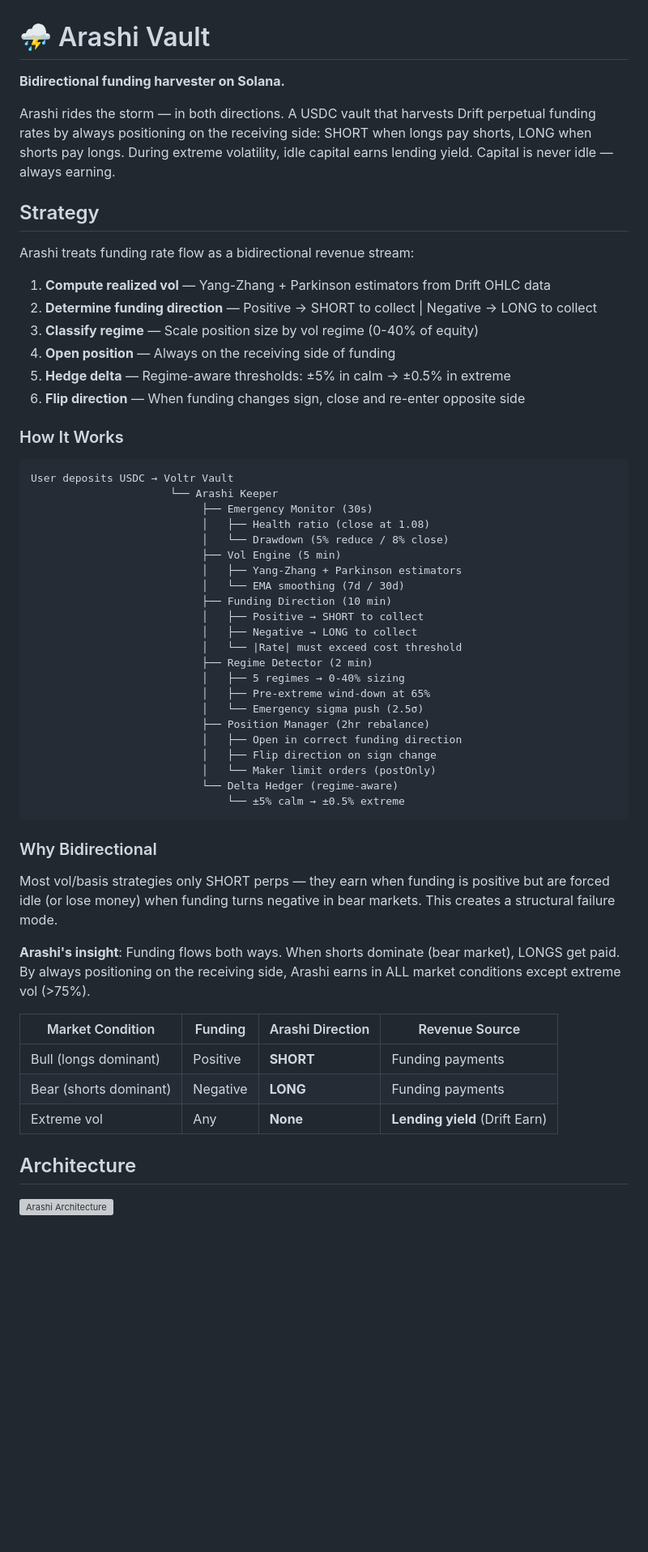
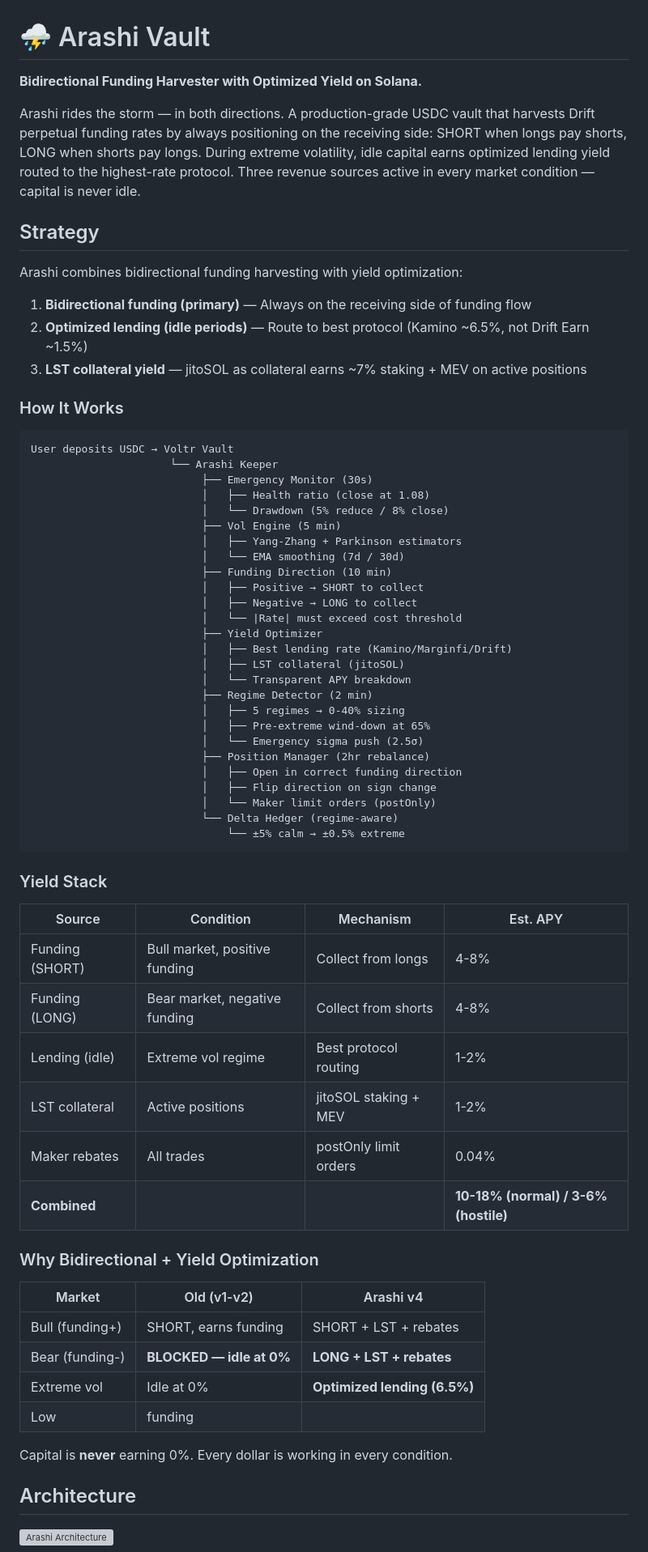
Before and after one commit to psyto/arashi, a Markdown page: README.md, the part around one of its changes. Shown at 81% size. Rendered like a GitHub page; blank space fills up the shorter version; grey boxes are pictures that could not be loaded.

````diff
--- a/README.md
+++ b/README.md
@@ -1,19 +1,16 @@
 # ⛈️ Arashi Vault
 
-**Bidirectional funding harvester on Solana.**
+**Bidirectional Funding Harvester with Optimized Yield on Solana.**
 
-Arashi rides the storm — in both directions. A USDC vault that harvests Drift perpetual funding rates by always positioning on the receiving side: SHORT when longs pay shorts, LONG when shorts pay longs. During extreme volatility, idle capital earns lending yield. Capital is never idle — always earning.
+Arashi rides the storm — in both directions. A production-grade USDC vault that harvests Drift perpetual funding rates by always positioning on the receiving side: SHORT when longs pay shorts, LONG when shorts pay longs. During extreme volatility, idle capital earns optimized lending yield routed to the highest-rate protocol. Three revenue sources active in every market condition — capital is never idle.
 
 ## Strategy
 
-Arashi treats funding rate flow as a bidirectional revenue stream:
+Arashi combines bidirectional funding harvesting with yield optimization:
 
-1. **Compute realized vol** — Yang-Zhang + Parkinson estimators from Drift OHLC data
-2. **Determine funding direction** — Positive → SHORT to collect | Negative → LONG to collect
-3. **Classify regime** — Scale position size by vol regime (0-40% of equity)
-4. **Open position** — Always on the receiving side of funding
-5. **Hedge delta** — Regime-aware thresholds: ±5% in calm → ±0.5% in extreme
-6. **Flip direction** — When funding changes sign, close and re-enter opposite side
+1. **Bidirectional funding (primary)** — Always on the receiving side of funding flow
+2. **Optimized lending (idle periods)** — Route to best protocol (Kamino ~6.5%, not Drift Earn ~1.5%)
+3. **LST collateral yield** — jitoSOL as collateral earns ~7% staking + MEV on active positions
 
 ### How It Works
 
@@ -30,6 +27,10 @@ User deposits USDC → Voltr Vault
                            │   ├── Positive → SHORT to collect
                            │   ├── Negative → LONG to collect
                            │   └── |Rate| must exceed cost threshold
+                           ├── Yield Optimizer
+                           │   ├── Best lending rate (Kamino/Marginfi/Drift)
+                           │   ├── LST collateral (jitoSOL)
+                           │   └── Transparent APY breakdown
                            ├── Regime Detector (2 min)
                            │   ├── 5 regimes → 0-40% sizing
                            │   ├── Pre-extreme wind-down at 65%
@@ -42,17 +43,27 @@ User deposits USDC → Voltr Vault
                                └── ±5% calm → ±0.5% extreme
 ```
 
-### Why Bidirectional
+### Yield Stack
 
-Most vol/basis strategies only SHORT perps — they earn when funding is positive but are forced idle (or lose money) when funding turns negative in bear markets. This creates a structural failure mode.
+| Source | Condition | Mechanism | Est. APY |
+|--------|-----------|-----------|----------|
+| Funding (SHORT) | Bull market, positive funding | Collect from longs | 4-8% |
+| Funding (LONG) | Bear market, negative funding | Collect from shorts | 4-8% |
+| Lending (idle) | Extreme vol regime | Best protocol routing | 1-2% |
+| LST collateral | Active positions | jitoSOL staking + MEV | 1-2% |
+| Maker rebates | All trades | postOnly limit orders | 0.04% |
+| **Combined** | | | **10-18% (normal) / 3-6% (hostile)** |
 
-**Arashi's insight**: Funding flows both ways. When shorts dominate (bear market), LONGS get paid. By always positioning on the receiving side, Arashi earns in ALL market conditions except extreme vol (>75%).
+### Why Bidirectional + Yield Optimization
 
-| Market Condition | Funding | Arashi Direction | Revenue Source |
-|-----------------|---------|-----------------|---------------|
-| Bull (longs dominant) | Positive | **SHORT** | Funding payments |
-| Bear (shorts dominant) | Negative | **LONG** | Funding payments |
-| Extreme vol | Any | **None** | **Lending yield** (Drift Earn) |
+| Market | Old (v1-v2) | Arashi v4 |
+|--------|-------------|-----------|
+| Bull (funding+) | SHORT, earns funding | SHORT + LST + rebates |
+| Bear (funding-) | **BLOCKED — idle at 0%** | **LONG + LST + rebates** |
+| Extreme vol | Idle at 0% | **Optimized lending (6.5%)** |
+| Low |funding| | Idle at 0% | **Lending (6.5%)** |
+
+Capital is **never** earning 0%. Every dollar is working in every condition.
 
 ## Architecture
 
````
Also changed, not shown: other parts of README.md (+35 -47 lines), docs/STRATEGY.md (+27 -4 lines).
